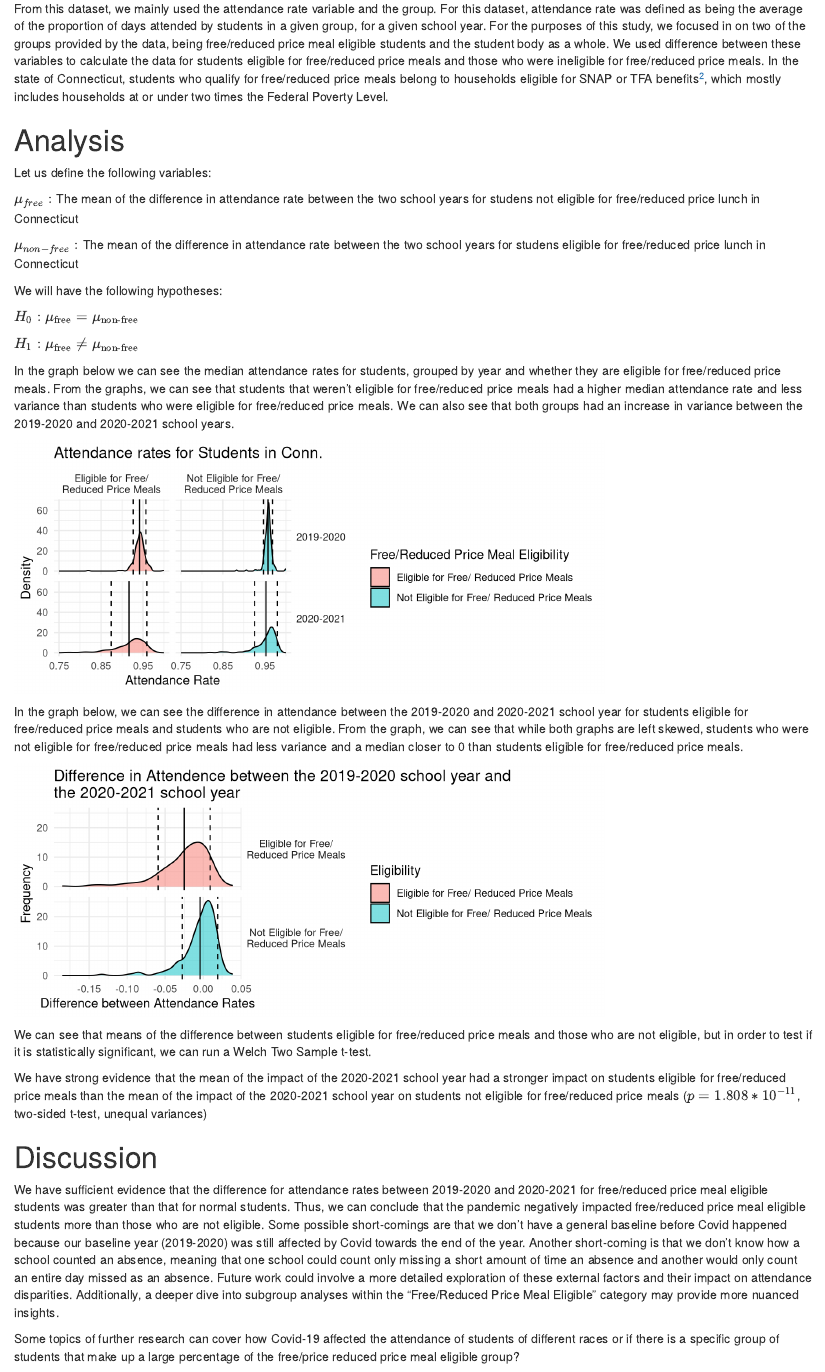
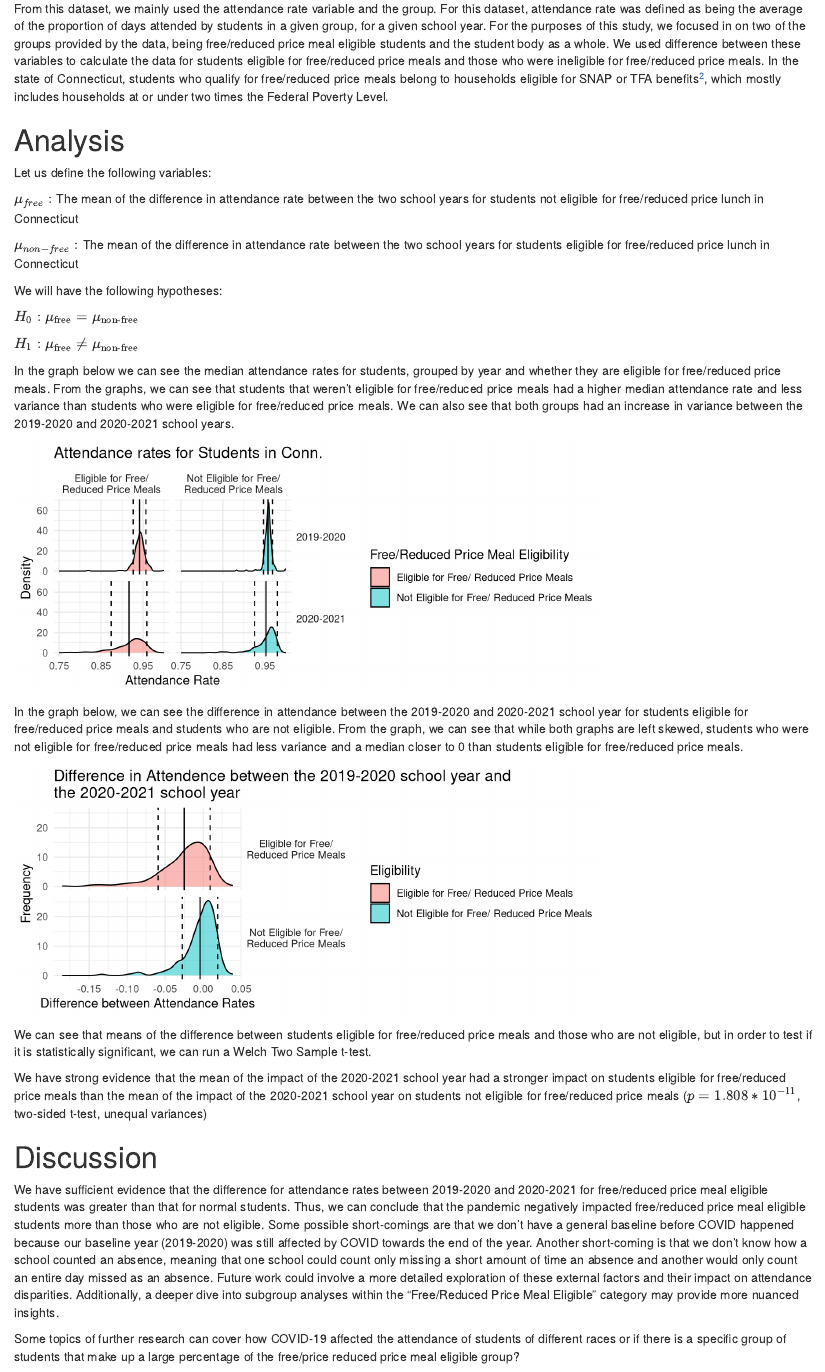
Before and after one commit to Mt-Vasuveus/Stat240Project, an R Markdown document (project.Rmd): the page in a window 1100 px wide, from 370 px down. Rendered offline with R 4.5, knitr and Pandoc, with nearby package versions; some code elsewhere in the file could not run offline.

Commit message:
Spelling fixes

```diff
--- a/project.Rmd
+++ b/project.Rmd
@@ -95,9 +95,9 @@ nonfree1 = attendancetest1 %>%
 
 Let us define the following variables:
 
-$\mu_{free}:$ The mean of the difference in attendance rate between the two school years for studens not eligible for free/reduced price lunch in Connecticut
+$\mu_{free}:$ The mean of the difference in attendance rate between the two school years for students not eligible for free/reduced price lunch in Connecticut
 
-$\mu_{non-free}:$ The mean of the difference in attendance rate between the two school years for studens eligible for free/reduced price lunch in Connecticut
+$\mu_{non-free}:$ The mean of the difference in attendance rate between the two school years for students eligible for free/reduced price lunch in Connecticut
 
 We will have the following hypotheses:
 
@@ -221,9 +221,9 @@ We have strong evidence that the mean of the impact of the 2020-2021 school year
 
 # Discussion
 
-We have sufficient evidence that the difference for attendance rates between 2019-2020 and 2020-2021 for free/reduced price meal eligible students was greater than that for normal students. Thus, we can conclude that the pandemic negatively impacted free/reduced price meal eligible students more than those who are not eligible. Some possible short-comings are that we don’t have a general baseline before Covid happened because our baseline year (2019-2020) was still affected by Covid towards the end of the year. Another short-coming is that we don’t know how a school counted an absence, meaning that one school could count only missing a short amount of time an absence and another would only count an entire day missed as an absence. Future work could involve a more detailed exploration of these external factors and their impact on attendance disparities. Additionally, a deeper dive into subgroup analyses within the "Free/Reduced Price Meal Eligible" category may provide more nuanced insights.
+We have sufficient evidence that the difference for attendance rates between 2019-2020 and 2020-2021 for free/reduced price meal eligible students was greater than that for normal students. Thus, we can conclude that the pandemic negatively impacted free/reduced price meal eligible students more than those who are not eligible. Some possible short-comings are that we don’t have a general baseline before COVID happened because our baseline year (2019-2020) was still affected by COVID towards the end of the year. Another short-coming is that we don’t know how a school counted an absence, meaning that one school could count only missing a short amount of time an absence and another would only count an entire day missed as an absence. Future work could involve a more detailed exploration of these external factors and their impact on attendance disparities. Additionally, a deeper dive into subgroup analyses within the "Free/Reduced Price Meal Eligible" category may provide more nuanced insights.
 
-Some topics of further research can cover how Covid-19 affected the attendance of students of different races or if there is a specific group of students that make up a large percentage of the free/price reduced price meal eligible group?
+Some topics of further research can cover how COVID-19 affected the attendance of students of different races or if there is a specific group of students that make up a large percentage of the free/price reduced price meal eligible group?
 
 Rather than finding the difference between school years for each group then comparing them with the other, we can find the difference between groups for each school year, then comparing them to see whether that difference is greater between school years. The inclusion of data from more years enables us to track attendance rate trends over an extended period, providing a nuanced understanding of how attendance patterns have evolved during the ongoing impact of the COVID-19 pandemic. Our primary conclusion is that the pandemic negatively impacted free/reduced price meal eligible students more than those who are not eligible.
 
```
Also changed, not shown: project.html.
